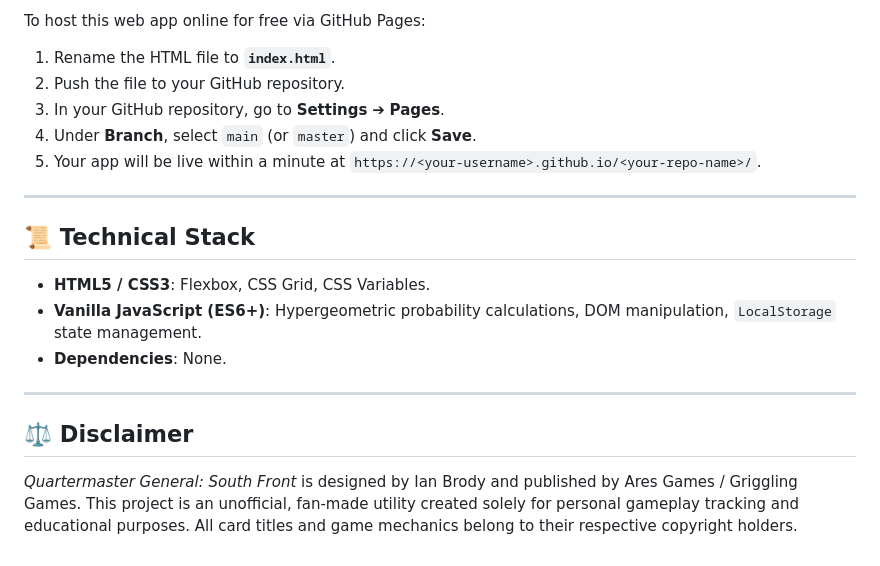
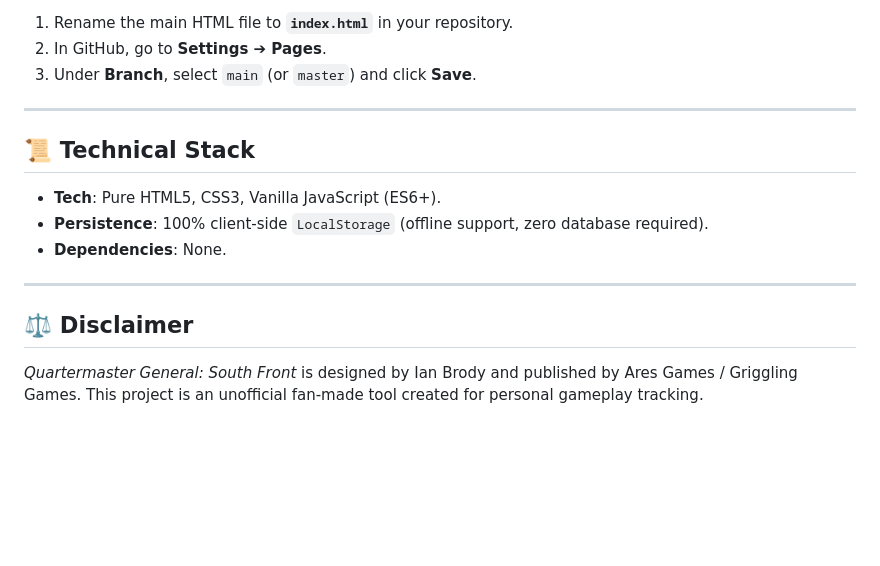
Before and after one commit to zanna93/Quartermaster-General-South-East-Front-Card-Tracker, a Markdown page: README.md, the part around one of its changes. Drawn GitHub-style; blank space fills up the shorter version.

```diff
--- a/README.md
+++ b/README.md
@@ -62,22 +45,18 @@ This tool tracks revealed cards, logs face-down discards, and calculates the exa
 
-To host this web app online for free via GitHub Pages:
-
-1. Rename the HTML file to **`index.html`**.
-2. Push the file to your GitHub repository.
-3. In your GitHub repository, go to **Settings** ➔ **Pages**.
-4. Under **Branch**, select `main` (or `master`) and click **Save**.
-5. Your app will be live within a minute at `https://<your-username>.github.io/<your-repo-name>/`.
+1. Rename the main HTML file to **`index.html`** in your repository.
+2. In GitHub, go to **Settings ➔ Pages**.
+3. Under **Branch**, select `main` (or `master`) and click **Save**.
 
 ---
 
 ## 📜 Technical Stack
 
-* **HTML5 / CSS3**: Flexbox, CSS Grid, CSS Variables.
-* **Vanilla JavaScript (ES6+)**: Hypergeometric probability calculations, DOM manipulation, `LocalStorage` state management.
+* **Tech**: Pure HTML5, CSS3, Vanilla JavaScript (ES6+).
+* **Persistence**: 100% client-side `LocalStorage` (offline support, zero database required).
 * **Dependencies**: None.
 
 ---
 
 ## ⚖️ Disclaimer
 
-*Quartermaster General: South Front* is designed by Ian Brody and published by Ares Games / Griggling Games. This project is an unofficial, fan-made utility created solely for personal gameplay tracking and educational purposes. All card titles and game mechanics belong to their respective copyright holders.
+*Quartermaster General: South Front* is designed by Ian Brody and published by Ares Games / Griggling Games. This project is an unofficial fan-made tool created for personal gameplay tracking.
```
Also changed, not shown: other parts of README.md (+25 -42 lines).
